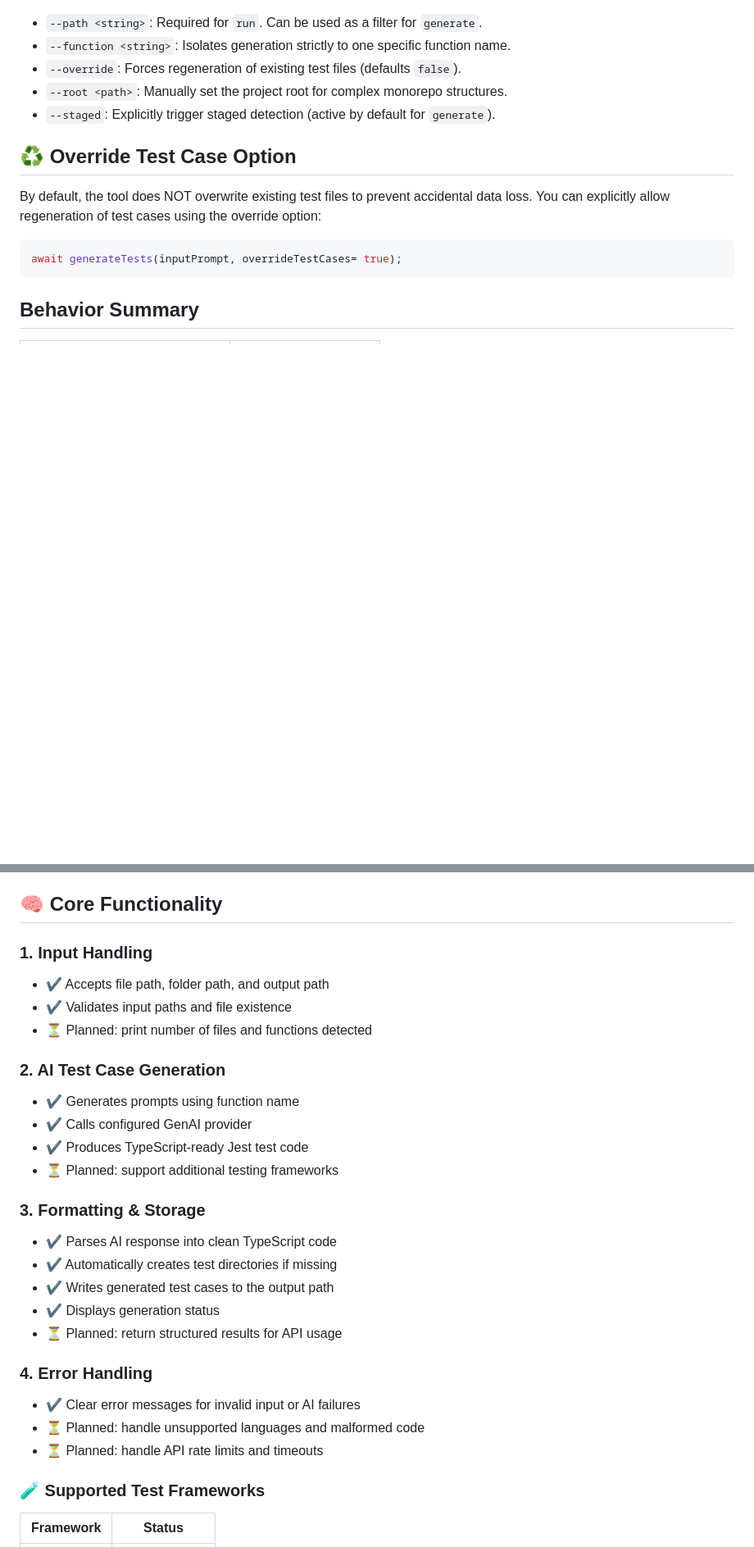
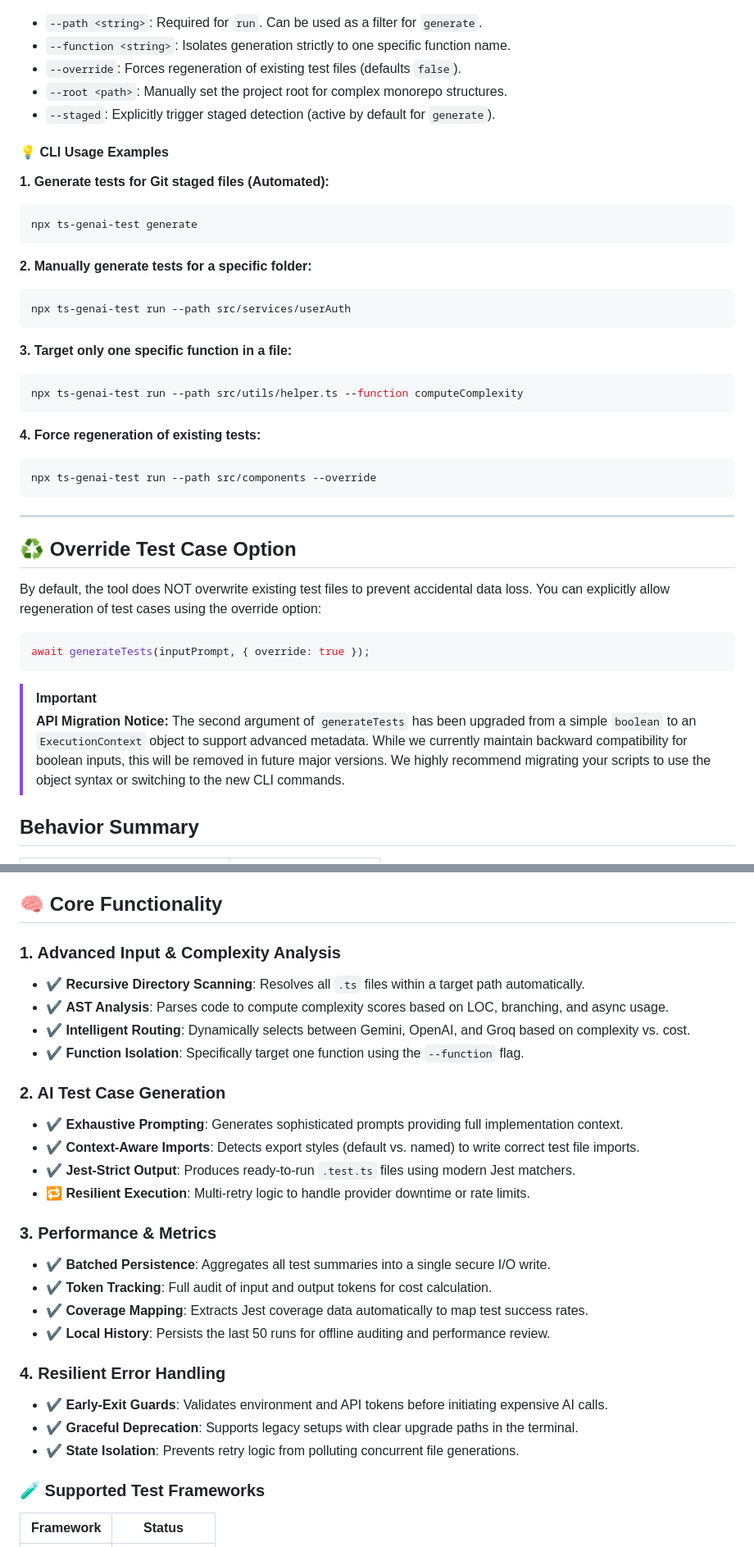
Before and after one commit to srinidhi-anand/testcase-gen-ai-ts, a Markdown page: README.md, 2 parts joined by grey strips. Shown at 82% size. Drawn GitHub-style; blank space fills up the shorter version.

Commit message:
chore: readme guide to upgraded version

````diff
--- a/README.md
+++ b/README.md
@@ -131,14 +133,45 @@ The system calculates a **Complexity Score** based on Lines of Code (LOC), Branc
 - `--root <path>`: Manually set the project root for complex monorepo structures.
 - `--staged`: Explicitly trigger staged detection (active by default for `generate`).
 
+#### 💡 CLI Usage Examples
+
+**1. Generate tests for Git staged files (Automated):**
+
+```bash
+npx ts-genai-test generate
+```
+
+**2. Manually generate tests for a specific folder:**
+
+```bash
+npx ts-genai-test run --path src/services/userAuth
+```
+
+**3. Target only one specific function in a file:**
+
+```bash
+npx ts-genai-test run --path src/utils/helper.ts --function computeComplexity
+```
+
+**4. Force regeneration of existing tests:**
+
+```bash
+npx ts-genai-test run --path src/components --override
+```
+
+---
+
 ## ♻️ Override Test Case Option
 
 By default, the tool does NOT overwrite existing test files to prevent accidental data loss.
 You can explicitly allow regeneration of test cases using the override option:
 
 ```Typescript
-await generateTests(inputPrompt, overrideTestCases= true);
+await generateTests(inputPrompt, { override: true });
 ```
+
+> [!IMPORTANT]
+> **API Migration Notice:** The second argument of `generateTests` has been upgraded from a simple `boolean` to an `ExecutionContext` object to support advanced metadata. While we currently maintain backward compatibility for boolean inputs, this will be removed in future major versions. We highly recommend migrating your scripts to use the object syntax or switching to the new CLI commands.
 
 ## Behavior Summary
 
@@ -178,32 +211,32 @@ If the retry sequence fails, a clear error message is securely thrown avoiding h
 
 ## 🧠 Core Functionality
 
-### 1. Input Handling
+### 1. Advanced Input & Complexity Analysis
 
-- ✔ Accepts file path, folder path, and output path
-- ✔ Validates input paths and file existence
-- ⏳ Planned: print number of files and functions detected
+- ✔ **Recursive Directory Scanning**: Resolves all `.ts` files within a target path automatically.
+- ✔ **AST Analysis**: Parses code to compute complexity scores based on LOC, branching, and async usage.
+- ✔ **Intelligent Routing**: Dynamically selects between Gemini, OpenAI, and Groq based on complexity vs. cost.
+- ✔ **Function Isolation**: Specifically target one function using the `--function` flag.
 
 ### 2. AI Test Case Generation
 
-- ✔ Generates prompts using function name
-- ✔ Calls configured GenAI provider
-- ✔ Produces TypeScript-ready Jest test code
-- ⏳ Planned: support additional testing frameworks
+- ✔ **Exhaustive Prompting**: Generates sophisticated prompts providing full implementation context.
+- ✔ **Context-Aware Imports**: Detects export styles (default vs. named) to write correct test file imports.
+- ✔ **Jest-Strict Output**: Produces ready-to-run `.test.ts` files using modern Jest matchers.
+- 🔁 **Resilient Execution**: Multi-retry logic to handle provider downtime or rate limits.
 
-### 3. Formatting & Storage
+### 3. Performance & Metrics
 
-- ✔ Parses AI response into clean TypeScript code
-- ✔ Automatically creates test directories if missing
-- ✔ Writes generated test cases to the output path
-- ✔ Displays generation status
-- ⏳ Planned: return structured results for API usage
+- ✔ **Batched Persistence**: Aggregates all test summaries into a single secure I/O write.
+- ✔ **Token Tracking**: Full audit of input and output tokens for cost calculation.
+- ✔ **Coverage Mapping**: Extracts Jest coverage data automatically to map test success rates.
+- ✔ **Local History**: Persists the last 50 runs for offline auditing and performance review.
 
-### 4. Error Handling
+### 4. Resilient Error Handling
 
-- ✔ Clear error messages for invalid input or AI failures
-- ⏳ Planned: handle unsupported languages and malformed code
-- ⏳ Planned: handle API rate limits and timeouts
+- ✔ **Early-Exit Guards**: Validates environment and API tokens before initiating expensive AI calls.
+- ✔ **Graceful Deprecation**: Supports legacy setups with clear upgrade paths in the terminal.
+- ✔ **State Isolation**: Prevents retry logic from polluting concurrent file generations.
 
 ### 🧪 Supported Test Frameworks
 
````
Also changed, not shown: other parts of README.md (+15 -11 lines), walkthrough_v2.md (added, +69 -0 lines).
